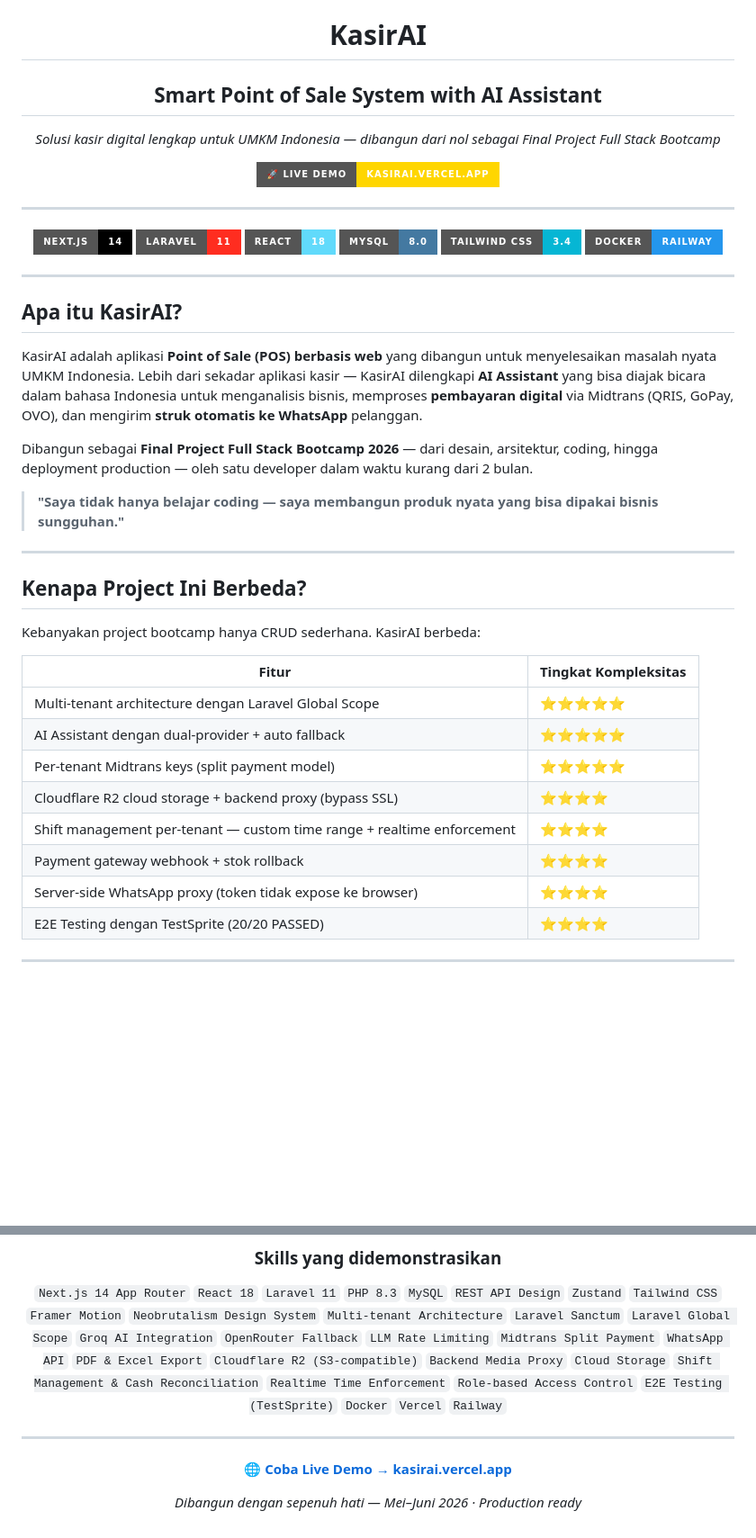
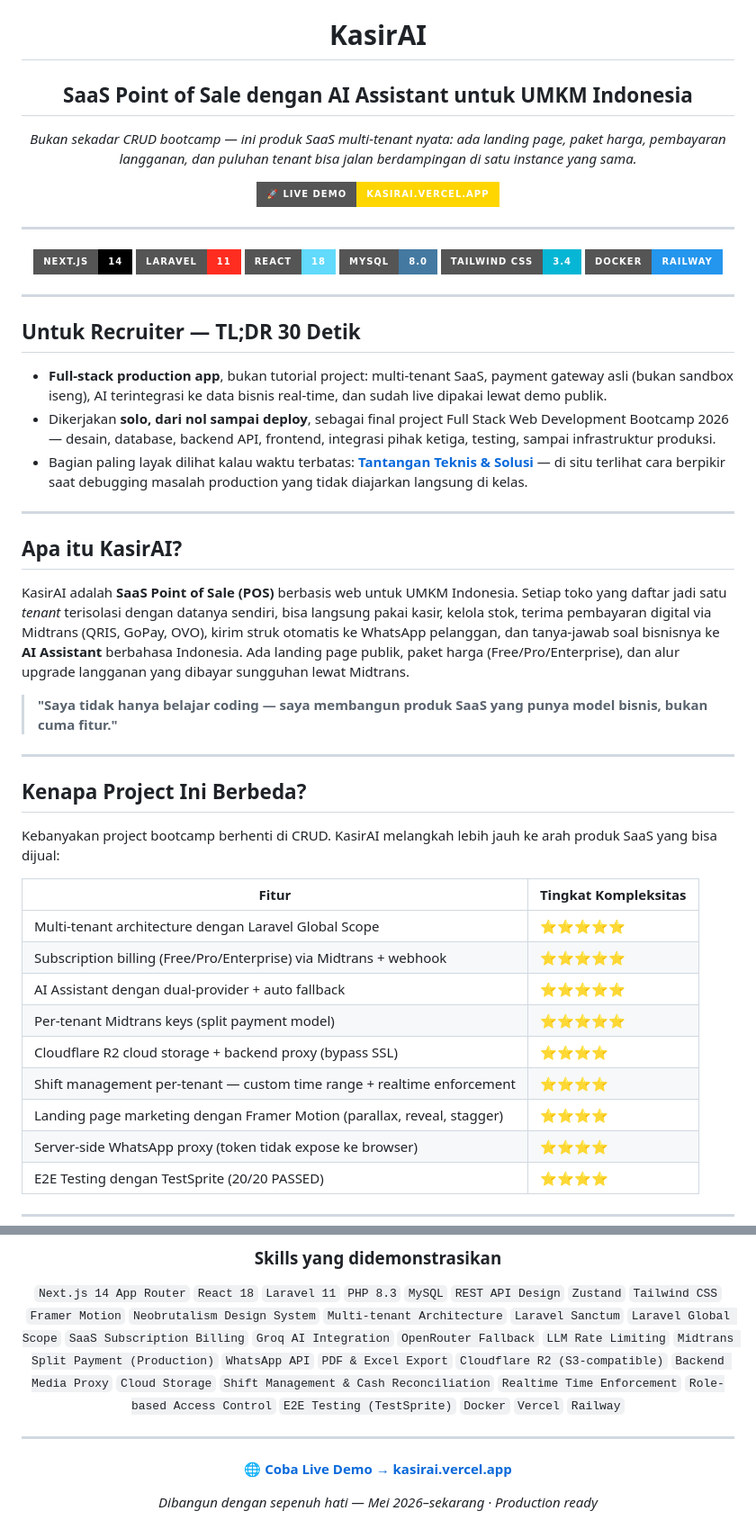
Before and after one commit to saifudinreza/pos-system, a Markdown page: README.md, 2 parts joined by grey strips. Shown at 90% size. GitHub-like rendering; badges without logos; blank space fills up the shorter version.

```diff
--- a/README.md
+++ b/README.md
@@ -3,9 +3,9 @@
 <img src="https://img.shields.io/badge/STATUS-PRODUCTION%20READY-00C851?style=for-the-badge" />
 
 # KasirAI
-## Smart Point of Sale System with AI Assistant
+## SaaS Point of Sale dengan AI Assistant untuk UMKM Indonesia
 
-*Solusi kasir digital lengkap untuk UMKM Indonesia — dibangun dari nol sebagai Final Project Full Stack Bootcamp*
+*Bukan sekadar CRUD bootcamp — ini produk SaaS multi-tenant nyata: ada landing page, paket harga, pembayaran langganan, dan puluhan tenant bisa jalan berdampingan di satu instance yang sama.*
 
 [![Live Demo](https://img.shields.io/badge/🚀%20LIVE%20DEMO-kasirai.vercel.app-FFD600?style=for-the-badge&logoColor=black)](https://kasirai.vercel.app/)
 
@@ -22,28 +22,35 @@
 
 ---
 
+## Untuk Recruiter — TL;DR 30 Detik
+
+- **Full-stack production app**, bukan tutorial project: multi-tenant SaaS, payment gateway asli (bukan sandbox iseng), AI terintegrasi ke data bisnis real-time, dan sudah live dipakai lewat demo publik.
+- Dikerjakan **solo, dari nol sampai deploy**, sebagai final project Full Stack Web Development Bootcamp 2026 — desain, database, backend API, frontend, integrasi pihak ketiga, testing, sampai infrastruktur produksi.
+- Bagian paling layak dilihat kalau waktu terbatas: **[Tantangan Teknis & Solusi](#tantangan-teknis--solusi-yang-saya-hadapi)** — di situ terlihat cara berpikir saat debugging masalah production yang tidak diajarkan langsung di kelas.
+
+---
+
 ## Apa itu KasirAI?
 
-KasirAI adalah aplikasi **Point of Sale (POS) berbasis web** yang dibangun untuk menyelesaikan masalah nyata UMKM Indonesia. Lebih dari sekadar aplikasi kasir — KasirAI dilengkapi **AI Assistant** yang bisa diajak bicara dalam bahasa Indonesia untuk menganalisis bisnis, memproses **pembayaran digital** via Midtrans (QRIS, GoPay, OVO), dan mengirim **struk otomatis ke WhatsApp** pelanggan.
+KasirAI adalah **SaaS Point of Sale (POS)** berbasis web untuk UMKM Indonesia. Setiap toko yang daftar jadi satu *tenant* terisolasi dengan datanya sendiri, bisa langsung pakai kasir, kelola stok, terima pembayaran digital via Midtrans (QRIS, GoPay, OVO), kirim struk otomatis ke WhatsApp pelanggan, dan tanya-jawab soal bisnisnya ke **AI Assistant** berbahasa Indonesia. Ada landing page publik, paket harga (Free/Pro/Enterprise), dan alur upgrade langganan yang dibayar sungguhan lewat Midtrans.
 
-Dibangun sebagai **Final Project Full Stack Bootcamp 2026** — dari desain, arsitektur, coding, hingga deployment production — oleh satu developer dalam waktu kurang dari 2 bulan.
-
-> **"Saya tidak hanya belajar coding — saya membangun produk nyata yang bisa dipakai bisnis sungguhan."**
+> **"Saya tidak hanya belajar coding — saya membangun produk SaaS yang punya model bisnis, bukan cuma fitur."**
 
 ---
 
 ## Kenapa Project Ini Berbeda?
 
-Kebanyakan project bootcamp hanya CRUD sederhana. KasirAI berbeda:
+Kebanyakan project bootcamp berhenti di CRUD. KasirAI melangkah lebih jauh ke arah produk SaaS yang bisa dijual:
 
 | Fitur | Tingkat Kompleksitas |
 |---|---|
 | Multi-tenant architecture dengan Laravel Global Scope | ⭐⭐⭐⭐⭐ |
+| Subscription billing (Free/Pro/Enterprise) via Midtrans + webhook | ⭐⭐⭐⭐⭐ |
 | AI Assistant dengan dual-provider + auto fallback | ⭐⭐⭐⭐⭐ |
 | Per-tenant Midtrans keys (split payment model) | ⭐⭐⭐⭐⭐ |
 | Cloudflare R2 cloud storage + backend proxy (bypass SSL) | ⭐⭐⭐⭐ |
 | Shift management per-tenant — custom time range + realtime enforcement | ⭐⭐⭐⭐ |
-| Payment gateway webhook + stok rollback | ⭐⭐⭐⭐ |
+| Landing page marketing dengan Framer Motion (parallax, reveal, stagger) | ⭐⭐⭐⭐ |
 | Server-side WhatsApp proxy (token tidak expose ke browser) | ⭐⭐⭐⭐ |
 | E2E Testing dengan TestSprite (20/20 PASSED) | ⭐⭐⭐⭐ |
 
@@ -355,8 +369,8 @@ npm run dev
 `Next.js 14 App Router` `React 18` `Laravel 11` `PHP 8.3` `MySQL` `REST API Design`
 `Zustand` `Tailwind CSS` `Framer Motion` `Neobrutalism Design System`
 `Multi-tenant Architecture` `Laravel Sanctum` `Laravel Global Scope`
-`Groq AI Integration` `OpenRouter Fallback` `LLM Rate Limiting`
-`Midtrans Split Payment` `WhatsApp API` `PDF & Excel Export`
+`SaaS Subscription Billing` `Groq AI Integration` `OpenRouter Fallback` `LLM Rate Limiting`
+`Midtrans Split Payment (Production)` `WhatsApp API` `PDF & Excel Export`
 `Cloudflare R2 (S3-compatible)` `Backend Media Proxy` `Cloud Storage`
 `Shift Management & Cash Reconciliation` `Realtime Time Enforcement`
 `Role-based Access Control` `E2E Testing (TestSprite)` `Docker` `Vercel` `Railway`
@@ -365,6 +379,6 @@ npm run dev
 
 **[🌐 Coba Live Demo → kasirai.vercel.app](https://kasirai.vercel.app/)**
 
-*Dibangun dengan sepenuh hati — Mei–Juni 2026 · Production ready*
+*Dibangun dengan sepenuh hati — Mei 2026–sekarang · Production ready*
 
 </div>
```
Also changed, not shown: other parts of README.md (+69 -62 lines).
